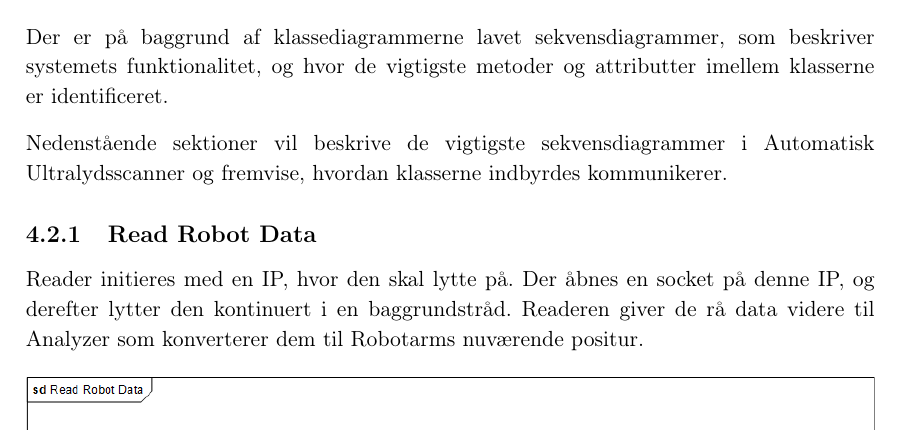
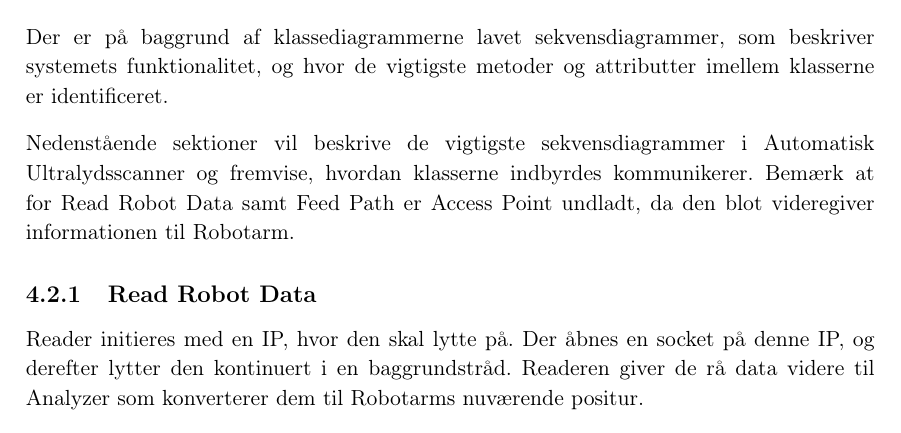
Before and after one commit to zeroregard/Automatic-Sonography, a LaTeX book (Rapportskrivning/LaTeX/Udviklingsdokument.tex, which reads Rapportskrivning/LaTeX/ufiler/Systemdesign.tex): part of page 21 of 31, cut so that both start at the same text. Compiled offline with pdfLaTeX.

Commit message:
Tilføjet tekst om at Access Point er undladt i seq

```diff
--- a/Rapportskrivning/LaTeX/ufiler/Systemdesign.tex
+++ b/Rapportskrivning/LaTeX/ufiler/Systemdesign.tex
@@ -185,6 +185,7 @@ Denne klasse skriver binær data ud på Robotarms IP gennem modbus-protokollen.
 Der er på baggrund af klassediagrammerne lavet sekvensdiagrammer, som beskriver systemets funktionalitet, og hvor de vigtigste metoder og attributter imellem klasserne er identificeret.
 
 Nedenstående sektioner vil beskrive de vigtigste sekvensdiagrammer i Automatisk Ultralydsscanner og fremvise, hvordan klasserne indbyrdes kommunikerer.
+Bemærk at for Read Robot Data samt Feed Path er Access Point undladt, da den blot videregiver informationen til Robotarm.
 
 \subsection{Read Robot Data}
 Reader initieres med en IP, hvor den skal lytte på.
```
